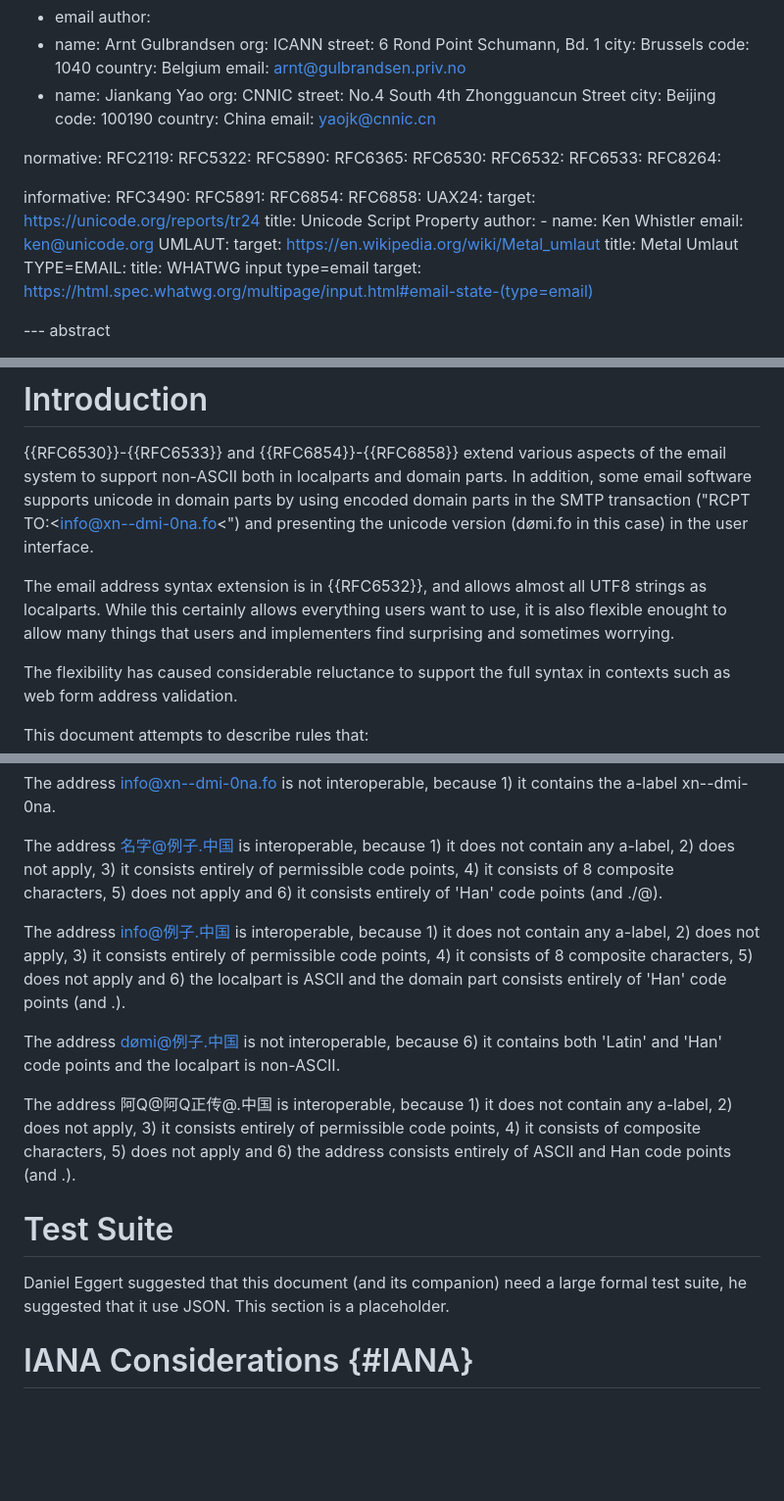
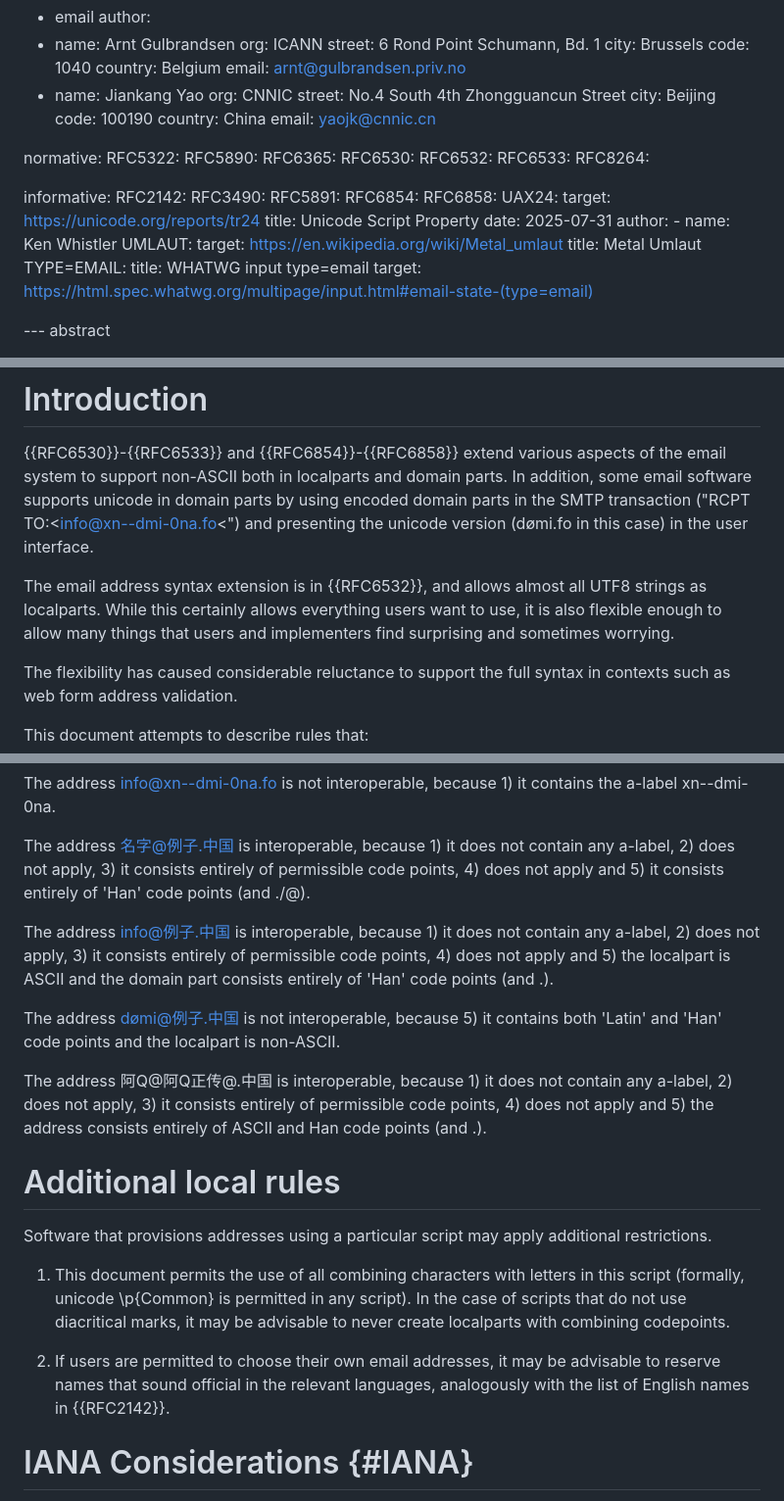
Before and after one commit to arnt/mailmaint-smtputf8, a Markdown page: draft-ietf-mailmaint-interoperable-addresses.md, 3 parts joined by grey strips. Shown at 98% size. GitHub-like rendering; blank space fills up the shorter version.

```diff
--- a/draft-ietf-mailmaint-interoperable-addresses.md
+++ b/draft-ietf-mailmaint-interoperable-addresses.md
@@ -30,7 +30,6 @@ author:
   email: yaojk@cnnic.cn
 
 normative:
-  RFC2119:
   RFC5322:
   RFC5890:
   RFC6365:
@@ -40,6 +39,7 @@ normative:
   RFC8264:
 
 informative:
+  RFC2142:
   RFC3490:
   RFC5891:
   RFC6854:
@@ -47,10 +47,10 @@ informative:
   UAX24:
     target: https://unicode.org/reports/tr24
     title: Unicode Script Property
+    date: 2025-07-31
     author:
       -
         name: Ken Whistler
-        email: ken@unicode.org
   UMLAUT:
     target: https://en.wikipedia.org/wiki/Metal_umlaut
     title: Metal Umlaut
@@ -85,7 +85,7 @@ domain parts by using encoded domain parts in the SMTP transaction
 
 The email address syntax extension is in {{RFC6532}}, and allows
 almost all UTF8 strings as localparts. While this certainly allows
-everything users want to use, it is also flexible enought to allow
+everything users want to use, it is also flexible enough to allow
 many things that users and implementers find surprising and sometimes
 worrying.
 
@@ -314,31 +301,38 @@ contains the a-label xn--dmi-0na.
 
 The address 名字@例子.中国 is interoperable, because 1) it does not
 contain any a-label, 2) does not apply, 3) it consists entirely of
-permissible code points, 4) it consists of 8 composite characters, 5)
-does not apply and 6) it consists entirely of 'Han' code points (and
-./@).
+permissible code points, 4) does not apply and 5) it consists entirely
+of 'Han' code points (and ./@).
 
 The address info@例子.中国 is interoperable, because 1) it does not
 contain any a-label, 2) does not apply, 3) it consists entirely of
-permissible code points, 4) it consists of 8 composite characters, 5)
-does not apply and 6) the localpart is ASCII and the domain part
-consists entirely of 'Han' code points (and .).
+permissible code points, 4) does not apply and 5) the localpart is
+ASCII and the domain part consists entirely of 'Han' code points (and
+.).
 
-The address dømi@例子.中国 is not interoperable, because 6) it
+The address dømi@例子.中国 is not interoperable, because 5) it
 contains both 'Latin' and 'Han' code points and the localpart is
 non-ASCII.
 
 The address 阿Q@阿Q正传@.中国 is interoperable, because 1) it does not
 contain any a-label, 2) does not apply, 3) it consists entirely of
-permissible code points, 4) it consists of composite characters, 5)
-does not apply and 6) the address consists entirely of ASCII and Han
-code points (and .).
+permissible code points, 4) does not apply and 5) the address consists
+entirely of ASCII and Han code points (and .).
 
-# Test Suite
+# Additional local rules
 
-Daniel Eggert suggested that this document (and its companion) need a
-large formal test suite, he suggested that it use JSON. This section
-is a placeholder.
+Software that provisions addresses using a particular script may apply
+additional restrictions.
+
+1. This document permits the use of all combining characters with
+letters in this script (formally, unicode \p{Common} is permitted in
+any script). In the case of scripts that do not use diacritical marks,
+it may be advisable to never create localparts with combining
+codepoints.
+
+2. If users are permitted to choose their own email addresses, it may be
+advisable to reserve names that sound official in the relevant languages,
+analogously with the list of English names in {{RFC2142}}.
 
 # IANA Considerations {#IANA}
 
```
Also changed, not shown: other parts of draft-ietf-mailmaint-interoperable-addresses.md (+44 -76 lines), draft-ietf-mailmaint-smtputf8-syntax.md (+20 -26 lines).
